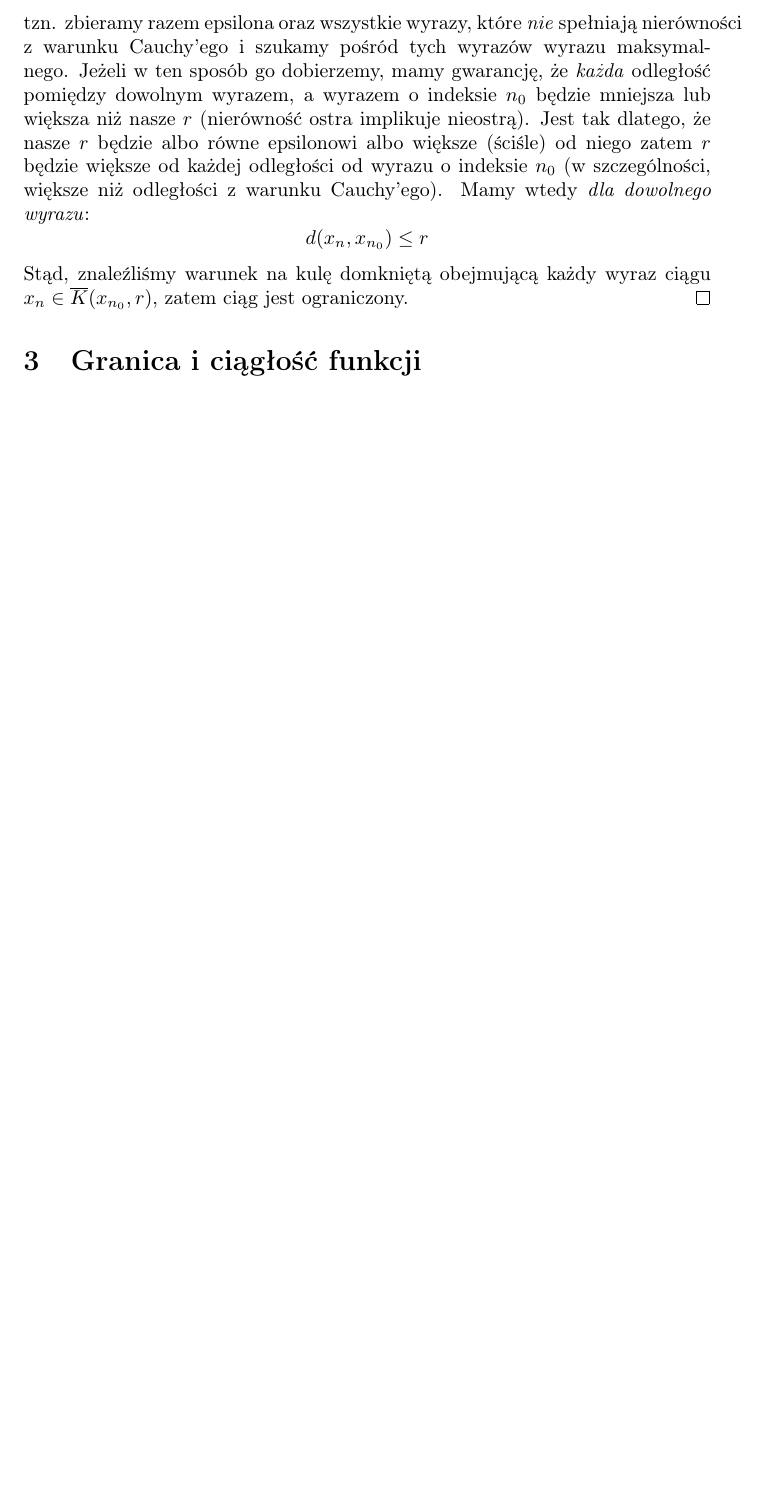
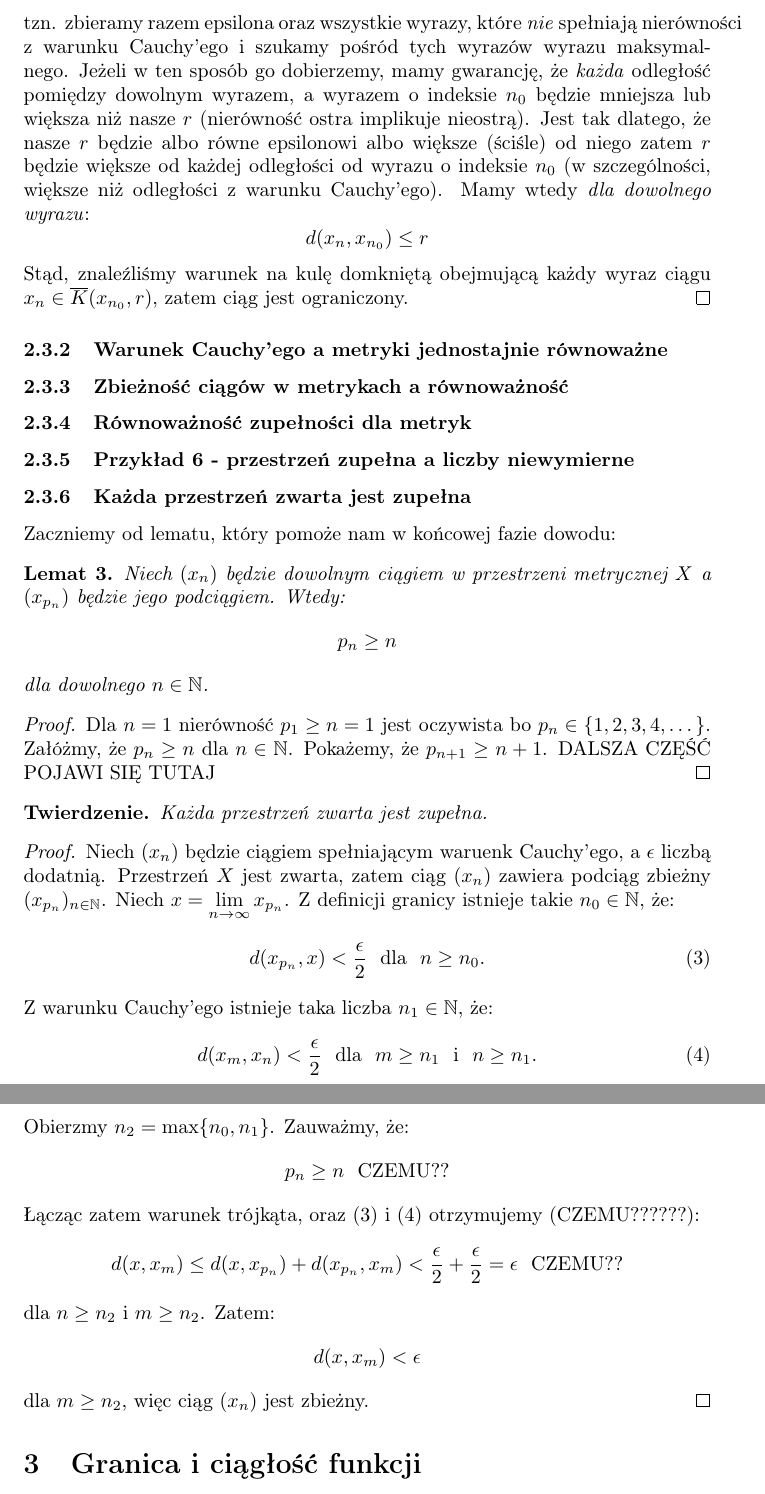
Before and after one commit to kjura/maths, a LaTeX document (rudnicki-analiza/notatki.tex): part of page 8 of 8 before the commit and two parts of pages 9 and 10 of 10 after it, the two joined at a grey line, cut so that both start at the same text, the shorter picture padded with empty space. Compiled offline with pdfLaTeX.

Commit message:
analiza-rudnicki: add draft of every compact space is complete (not complete inductive proof)

```diff
--- a/rudnicki-analiza/notatki.tex
+++ b/rudnicki-analiza/notatki.tex
@@ -346,6 +349,55 @@ nie zawiera podciągu zbieżnego do punktu w \(\mathbb{R}\).
     zatem ciąg jest ograniczony.
 \end{proof}
 
+\subsubsection{Warunek Cauchy'ego a metryki jednostajnie równoważne}
+\subsubsection{Zbieżność ciągów w metrykach a równoważność}
+\subsubsection{Równoważność zupełności dla metryk}
+\subsubsection{Przykład 6 - przestrzeń zupełna a liczby niewymierne}
+\subsubsection{Każda przestrzeń zwarta jest zupełna}
+Zaczniemy od lematu, który pomoże nam w końcowej fazie dowodu:
+\begin{lemma}
+    Niech \((x_n)\) będzie dowolnym ciągiem w przestrzeni metrycznej \(X\) a \((x_{p_{n}})\) będzie jego podciągiem.
+    Wtedy:
+    \begin{equation*}
+        p_n \geq n
+    \end{equation*}
+    dla dowolnego \(n \in \mathbb{N}\).
+\end{lemma}
+\begin{proof}
+    Dla \(n = 1\) nierówność \(p_1 \geq n = 1\) jest oczywista bo \(p_n \in \{1, 2, 3, 4, \dots\}\).
+    Załóżmy, że  \(p_n \geq n\) dla \(n \in \mathbb{N}\). Pokażemy, że \(p_{n + 1} \geq n + 1\).
+    DALSZA CZĘŚĆ POJAWI SIĘ TUTAJ
+\end{proof}
+\begin{theorem}
+    Każda przestrzeń zwarta jest zupełna.
+\end{theorem}
+\begin{proof}
+    Niech \((x_n)\) będzie ciągiem spełniającym waruenk Cauchy'ego, a \(\epsilon\) liczbą dodatnią. Przestrzeń \(X\) jest
+    zwarta, zatem ciąg \((x_n)\) zawiera podciąg zbieżny \((x_{p_n})_{n \in \mathbb{N}}\).
+    Niech \( x = \lim\limits_{n \to \infty} x_{p_n}\). Z definicji granicy istnieje takie \(n_0 \in \mathbb{N}\), że:
+    \begin{equation} \label{kazda_przestrzen_zwarta_jest_zupelna: 3}
+        d(x_{p_n}, x) < \frac{\epsilon}{2} \ \ \mbox{dla} \ \ n \geq n_0.
+    \end{equation}
+    Z warunku Cauchy'ego istnieje taka liczba \(n_1 \in \mathbb{N}\), że:
+    \begin{equation} \label{kazda_przestrzen_zwarta_jest_zupelna: 4}
+        d(x_m , x_n) < \frac{\epsilon}{2} \ \ \mbox{dla} \ \ m \geq n_1 \ \ \mbox{i} \ \ n \geq n_1.
+    \end{equation}
+    Obierzmy \(n_2 = \max\{n_0 , n_1\}\). Zauważmy, że:
+    \begin{equation*}
+        p_n \geq n \ \ \mbox{CZEMU??}
+    \end{equation*}
+    Łącząc zatem warunek trójkąta, oraz \eqref{kazda_przestrzen_zwarta_jest_zupelna: 3}
+    i \eqref{kazda_przestrzen_zwarta_jest_zupelna: 4} otrzymujemy (CZEMU??????):
+    \begin{equation*}
+        d(x, x_m) \leq d(x, x_{p_n}) + d(x_{p_n}, x_m) < \frac{\epsilon}{2} + \frac{\epsilon}{2} = \epsilon \ \ \mbox{CZEMU??}
+    \end{equation*}
+    dla \(n \geq n_2\) i \(m \geq n_2\). Zatem:
+    \begin{equation*}
+        d(x, x_{m}) < \epsilon
+    \end{equation*}
+    dla \(m \geq n_2\), więc ciąg \((x_n)\) jest zbieżny.
+\end{proof}
+
 \section{Granica i ciągłość funkcji}
 \section{Własności funkcji ciągłych}
 
```
Also changed, not shown: rudnicki-analiza/notatki.tex (3 more changed lines).
